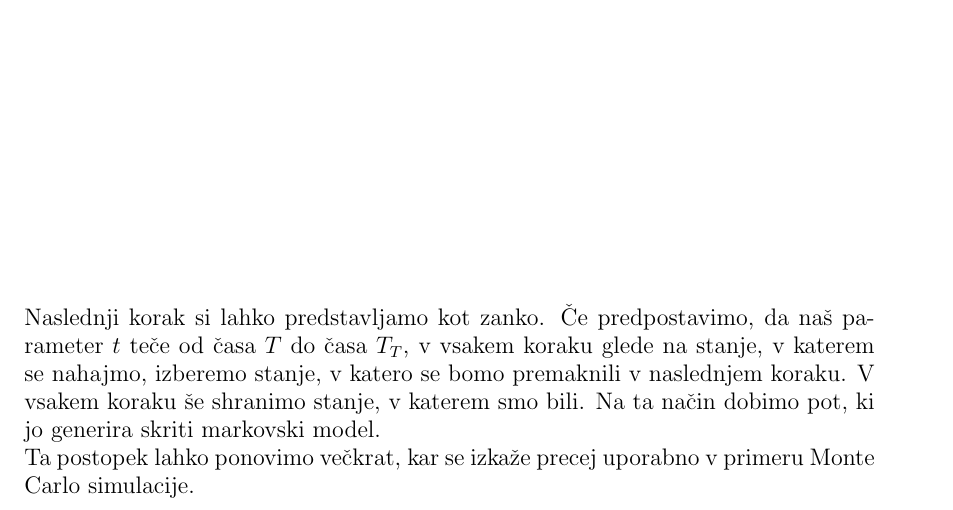
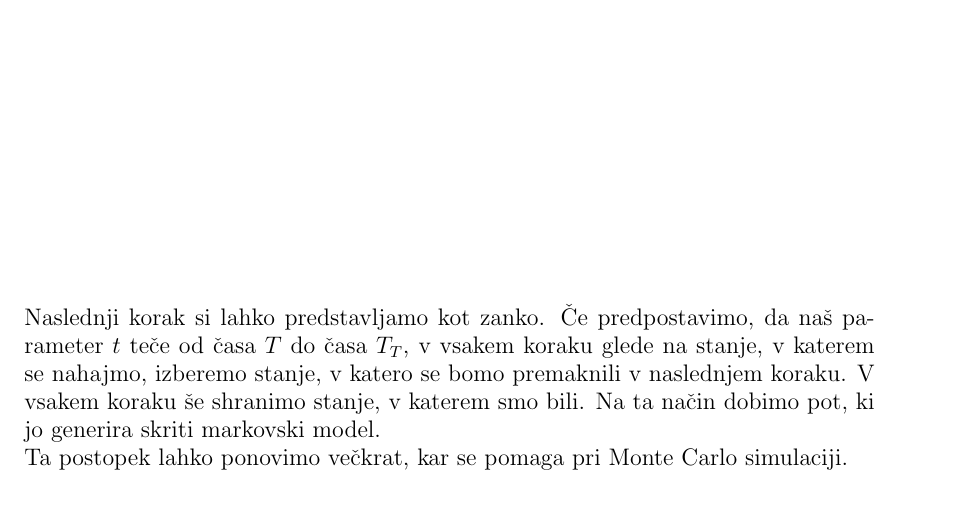
Before and after one commit to mpracek/Diploma, a LaTeX paper (dipl-sem-martin-pracek.tex): part of page 17 of 29, cut so that both start at the same text. Compiled offline with pdfLaTeX; the source files are stored in an older character set and shown here as Unicode; a LaTeX package or settings file that is missing is left out.

Commit message:
txs auto checkin

```diff
--- a/dipl-sem-martin-pracek.tex
+++ b/dipl-sem-martin-pracek.tex
@@ -439,7 +439,7 @@
 Glede na naše podatke, ki jih označimo kot $O = (O_1,\ldots, O_T)$, ocenimo parametre našega modela $\lambda$ $=$ $(\Pi,A,C,\Gamma,\Sigma)$. Začetne vrednosti elementov  $\Pi,A$ in $C$ predpostavimo kot enake, za $\Gamma$ in $\Sigma$ pa ocenimo prek razvrščanja v skupine. Te parametre rekurzivno izboljšujemo, dokler nismo zadovoljni z določeno $P(O|\lambda)$. Parametre, ki smo jih dobili na ta način lahko za isti set podatkov uporabimo poljubno mnogokrat. \\
 Določiti moramo še trenutno stanje našega modela, torej stanje iz katerega začeli. V tem trenutku določimo še čas, do katerega želimo oceniti naš proces, naj bo to recimo $T_T$.\\
 Naslednji korak si lahko predstavljamo kot zanko. Če predpostavimo, da naš parameter $t$ teče od časa $T$ do časa $T_T$, v vsakem koraku glede na stanje, v katerem se nahajmo, izberemo stanje, v katero se bomo premaknili v naslednjem koraku. V vsakem koraku še shranimo stanje, v katerem smo bili. Na ta način dobimo pot, ki jo generira skriti markovski model.\\
-Ta postopek lahko ponovimo večkrat, kar se izkaže precej uporabno v primeru Monte Carlo simulacije.
+Ta postopek lahko ponovimo večkrat, kar se pomaga pri Monte Carlo simulaciji.
 \begin{algorithm}[h!]
 	\caption{Monte Carlo simulacija skritih markovskih modelov} \label{monte-carlo}
 	\KwIn{Podatki $O = (O_1,\ldots, O_T)$}
```
